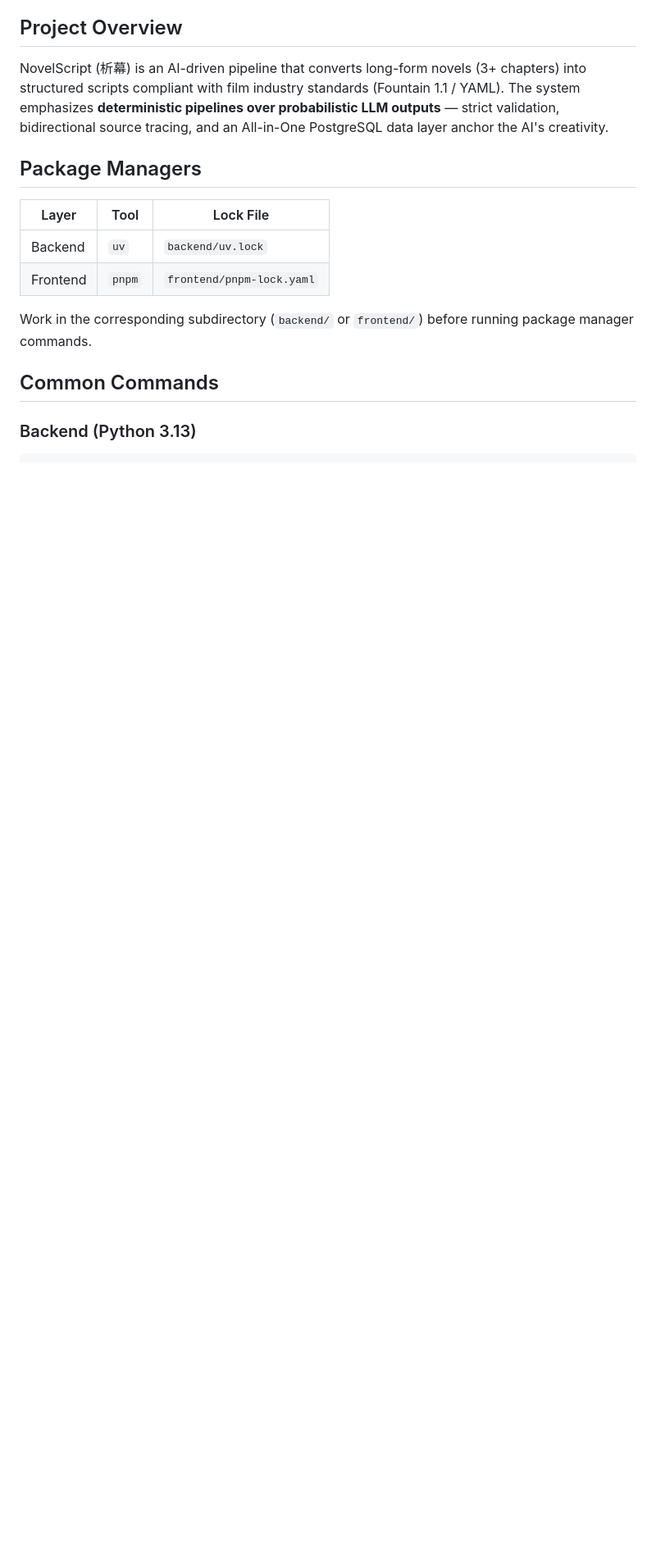
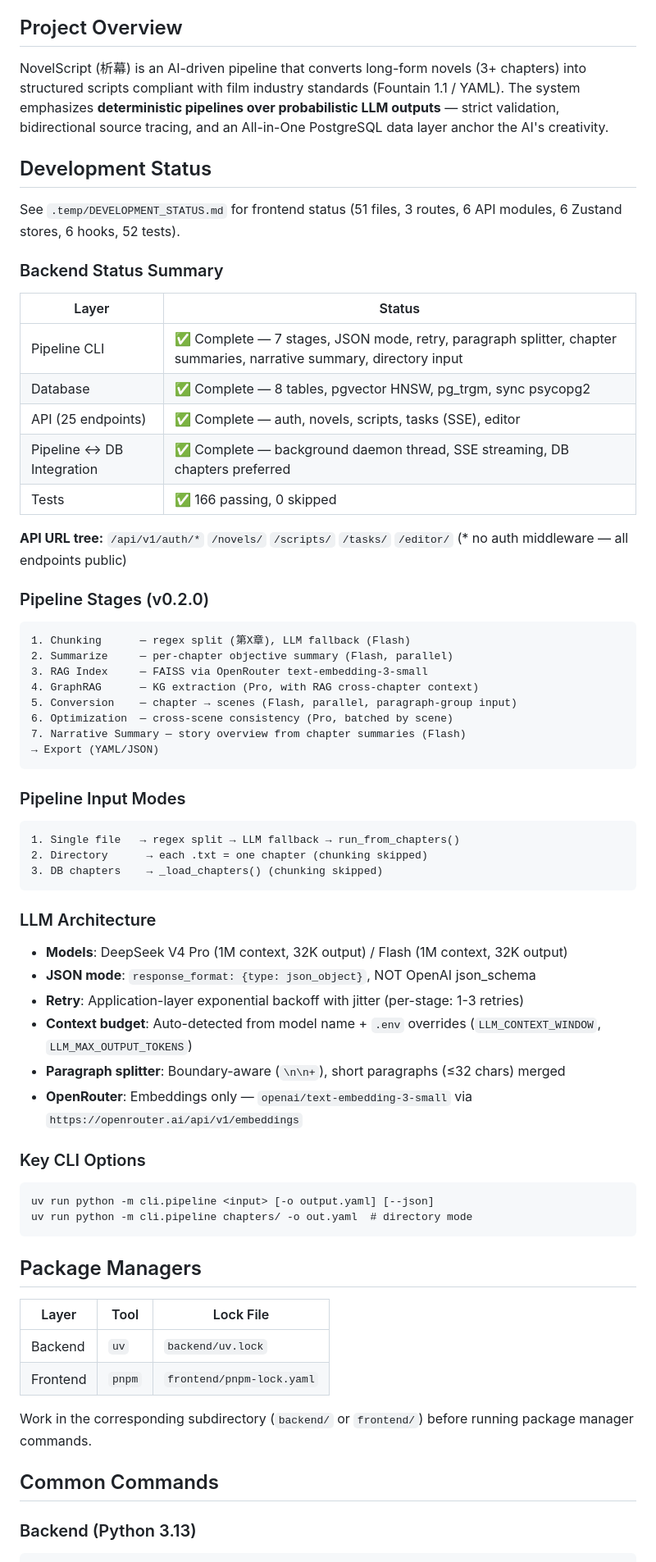
Before and after one commit to Dinosaur-MC/NovelScript, a Markdown page: CLAUDE.md, the part around one of its changes. Shown at 82% size. GitHub-like rendering; blank space fills up the shorter version.

````diff
--- a/CLAUDE.md
+++ b/CLAUDE.md
@@ -5,6 +5,59 @@ This file provides guidance to Claude Code (claude.ai/code) when working with co
 ## Project Overview
 
 NovelScript (析幕) is an AI-driven pipeline that converts long-form novels (3+ chapters) into structured scripts compliant with film industry standards (Fountain 1.1 / YAML). The system emphasizes **deterministic pipelines over probabilistic LLM outputs** — strict validation, bidirectional source tracing, and an All-in-One PostgreSQL data layer anchor the AI's creativity.
+
+## Development Status
+
+See `.temp/DEVELOPMENT_STATUS.md` for frontend status (51 files, 3 routes, 6 API modules, 6 Zustand stores, 6 hooks, 52 tests).
+
+### Backend Status Summary
+
+| Layer | Status |
+|-------|--------|
+| Pipeline CLI | ✅ Complete — 7 stages, JSON mode, retry, paragraph splitter, chapter summaries, narrative summary, directory input |
+| Database | ✅ Complete — 8 tables, pgvector HNSW, pg_trgm, sync psycopg2 |
+| API (25 endpoints) | ✅ Complete — auth, novels, scripts, tasks (SSE), editor |
+| Pipeline ↔ DB Integration | ✅ Complete — background daemon thread, SSE streaming, DB chapters preferred |
+| Tests | ✅ 166 passing, 0 skipped |
+
+**API URL tree:** `/api/v1/auth/*` `/novels/` `/scripts/` `/tasks/` `/editor/` (* no auth middleware — all endpoints public)
+
+### Pipeline Stages (v0.2.0)
+
+```
+1. Chunking      — regex split (第X章), LLM fallback (Flash)
+2. Summarize     — per-chapter objective summary (Flash, parallel)
+3. RAG Index     — FAISS via OpenRouter text-embedding-3-small
+4. GraphRAG      — KG extraction (Pro, with RAG cross-chapter context)
+5. Conversion    — chapter → scenes (Flash, parallel, paragraph-group input)
+6. Optimization  — cross-scene consistency (Pro, batched by scene)
+7. Narrative Summary — story overview from chapter summaries (Flash)
+→ Export (YAML/JSON)
+```
+
+### Pipeline Input Modes
+
+```
+1. Single file   → regex split → LLM fallback → run_from_chapters()
+2. Directory      → each .txt = one chapter (chunking skipped)
+3. DB chapters    → _load_chapters() (chunking skipped)
+```
+
+### LLM Architecture
+
+- **Models**: DeepSeek V4 Pro (1M context, 32K output) / Flash (1M context, 32K output)
+- **JSON mode**: `response_format: {type: json_object}`, NOT OpenAI json_schema
+- **Retry**: Application-layer exponential backoff with jitter (per-stage: 1-3 retries)
+- **Context budget**: Auto-detected from model name + `.env` overrides (`LLM_CONTEXT_WINDOW`, `LLM_MAX_OUTPUT_TOKENS`)
+- **Paragraph splitter**: Boundary-aware (`\n\n+`), short paragraphs (≤32 chars) merged
+- **OpenRouter**: Embeddings only — `openai/text-embedding-3-small` via `https://openrouter.ai/api/v1/embeddings`
+
+### Key CLI Options
+
+```
+uv run python -m cli.pipeline <input> [-o output.yaml] [--json]
+uv run python -m cli.pipeline chapters/ -o out.yaml  # directory mode
+```
 
 ## Package Managers
 
````
Also changed, not shown: other parts of CLAUDE.md (+88 -77 lines).
